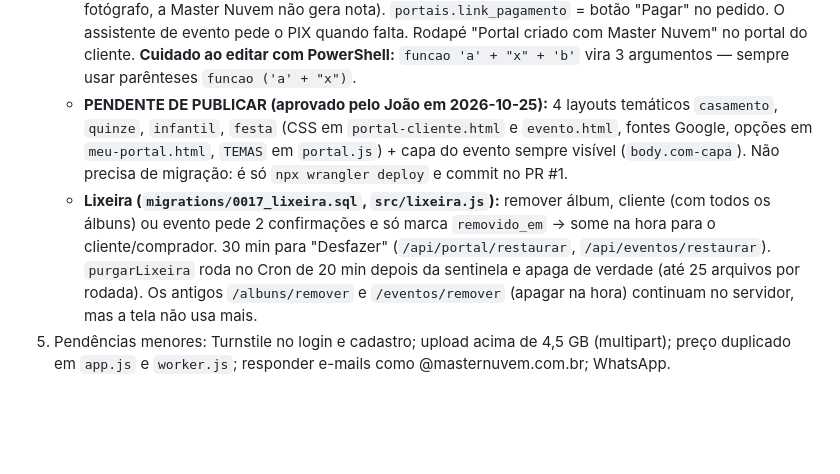
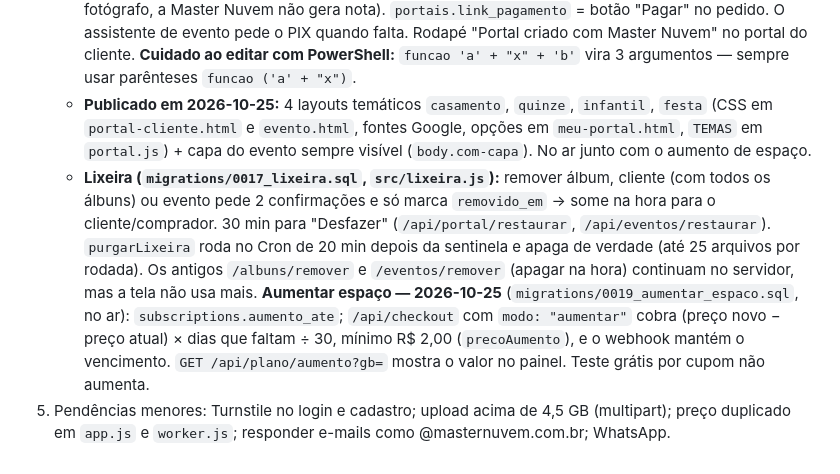
Before and after one commit to joaopaulogoncalve/master-nuvem, a Markdown page: CLAUDE.md, the part around the change. GitHub-like rendering; blank space fills up the shorter version.

Commit message:
Guia: aumento de espaço e layouts temáticos publicados
Co-Authored-By: Claude Opus 5.5 <noreply@anthropic.com>

```diff
--- a/CLAUDE.md
+++ b/CLAUDE.md
@@ -271,12 +271,13 @@ recuperação de senha, Termos/Privacidade, limpeza automática (modo teste), bo
      (CPF 11 / CNPJ 14 números; quem emite é o fotógrafo, a Master Nuvem não gera nota). `portais.link_pagamento` = botão "Pagar"
      no pedido. O assistente de evento pede o PIX quando falta. Rodapé "Portal criado com Master Nuvem" no portal do cliente.
      **Cuidado ao editar com PowerShell:** `funcao 'a' + "x" + 'b'` vira 3 argumentos — sempre usar parênteses `funcao ('a' + "x")`.
-   - **PENDENTE DE PUBLICAR (aprovado pelo João em 2026-10-25):** 4 layouts temáticos `casamento`, `quinze`, `infantil`, `festa`
+   - **Publicado em 2026-10-25:** 4 layouts temáticos `casamento`, `quinze`, `infantil`, `festa`
      (CSS em `portal-cliente.html` e `evento.html`, fontes Google, opções em `meu-portal.html`, `TEMAS` em `portal.js`) + capa do
-     evento sempre visível (`body.com-capa`). Não precisa de migração: é só `npx wrangler deploy` e commit no PR #1.
+     evento sempre visível (`body.com-capa`). No ar junto com o aumento de espaço.
    - **Lixeira (`migrations/0017_lixeira.sql`, `src/lixeira.js`):** remover álbum, cliente (com todos os álbuns) ou evento pede 2
      confirmações e só marca `removido_em` → some na hora para o cliente/comprador. 30 min para "Desfazer" (`/api/portal/restaurar`,
      `/api/eventos/restaurar`). `purgarLixeira` roda no Cron de 20 min depois da sentinela e apaga de verdade (até 25 arquivos por
      rodada). Os antigos `/albuns/remover` e `/eventos/remover` (apagar na hora) continuam no servidor, mas a tela não usa mais.
+   **Aumentar espaço — 2026-10-25** (`migrations/0019_aumentar_espaco.sql`, no ar): `subscriptions.aumento_ate`; `/api/checkout` com `modo: "aumentar"` cobra (preço novo − preço atual) × dias que faltam ÷ 30, mínimo R$ 2,00 (`precoAumento`), e o webhook mantém o vencimento. `GET /api/plano/aumento?gb=` mostra o valor no painel. Teste grátis por cupom não aumenta.
 5. Pendências menores: Turnstile no login e cadastro; upload acima de 4,5 GB (multipart); preço duplicado em
    `app.js` e `worker.js`; responder e-mails como @masternuvem.com.br; WhatsApp.
```
